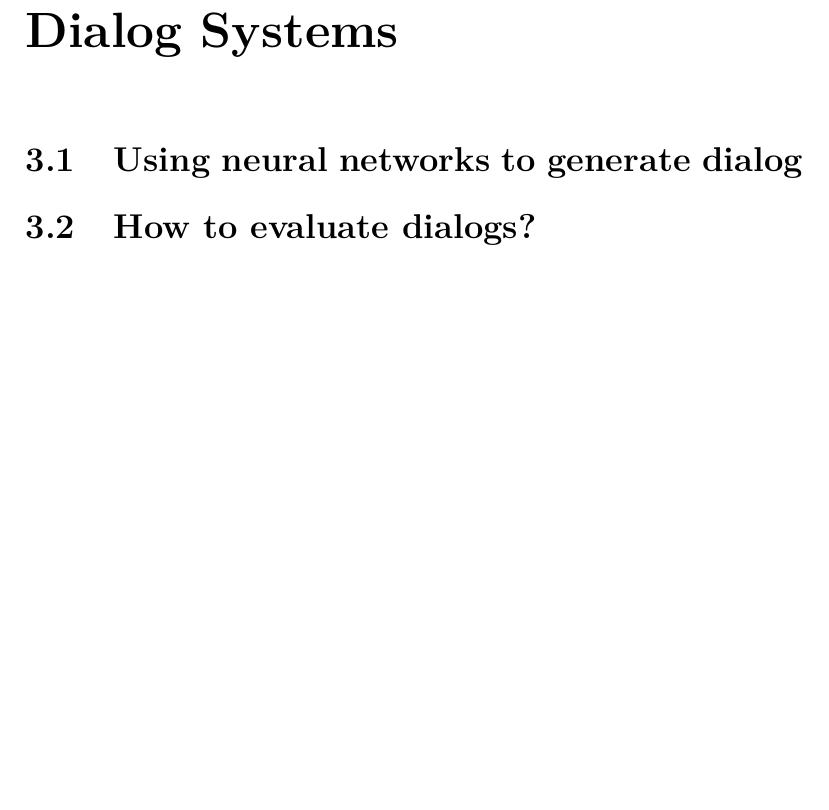
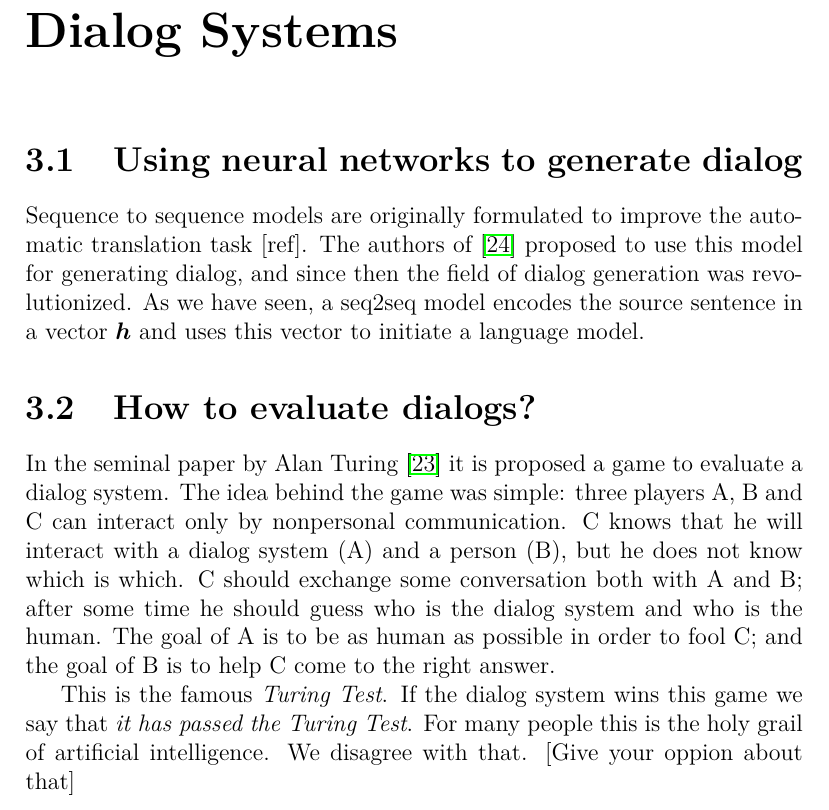
Before and after one commit to felipessalvatore/quali, a LaTeX document (src/main.tex, which reads src/chapters/ch03-dialog-systems.tex): part of page 21 of 35 before the commit and part of page 21 of 36 after it, cut so that both start at the same text, the shorter picture padded with empty space. Compiled offline with pdfLaTeX.

Commit message:
add draft of the section about dialog systems

```diff
--- a/src/chapters/ch03-dialog-systems.tex
+++ b/src/chapters/ch03-dialog-systems.tex
@@ -5,10 +5,16 @@
 \section{Using neural networks to generate dialog}
 \label{ch:03-gen}
 
+Sequence to sequence models are originally formulated to improve the automatic translation task [ref]. The authors of \cite{DBLP:journals/corr/VinyalsL15} proposed to use this model for generating dialog, and since then the field of dialog generation was revolutionized. As we have seen, a seq2seq model encodes the source sentence in a vector $\vect{h}$ and uses this vector to initiate a language model.
+
 
 
 \section{How to evaluate dialogs?}
 \label{ch:03-eval}
+
+In the seminal paper by Alan Turing \cite{Turing} it is proposed a game to evaluate a dialog system. The idea behind the game was simple: three players A, B and C can interact only by nonpersonal communication. C knows that he will interact with a dialog system (A) and a person (B), but he does not know which is which. C should exchange some conversation both with A and B; after some time he should guess who is the dialog system and who is the human. The goal of A is to be as human as possible in order to fool C; and the goal of B is to help C come to the right answer.
+
+\par This is the famous \textit{Turing Test}. If the dialog system wins this game we say that \textit{it has passed the Turing Test}. For many people this is the holy grail of artificial intelligence. We disagree with that. [Give your oppion about that]
 
 
 \subsubsection{BLUE}
```
